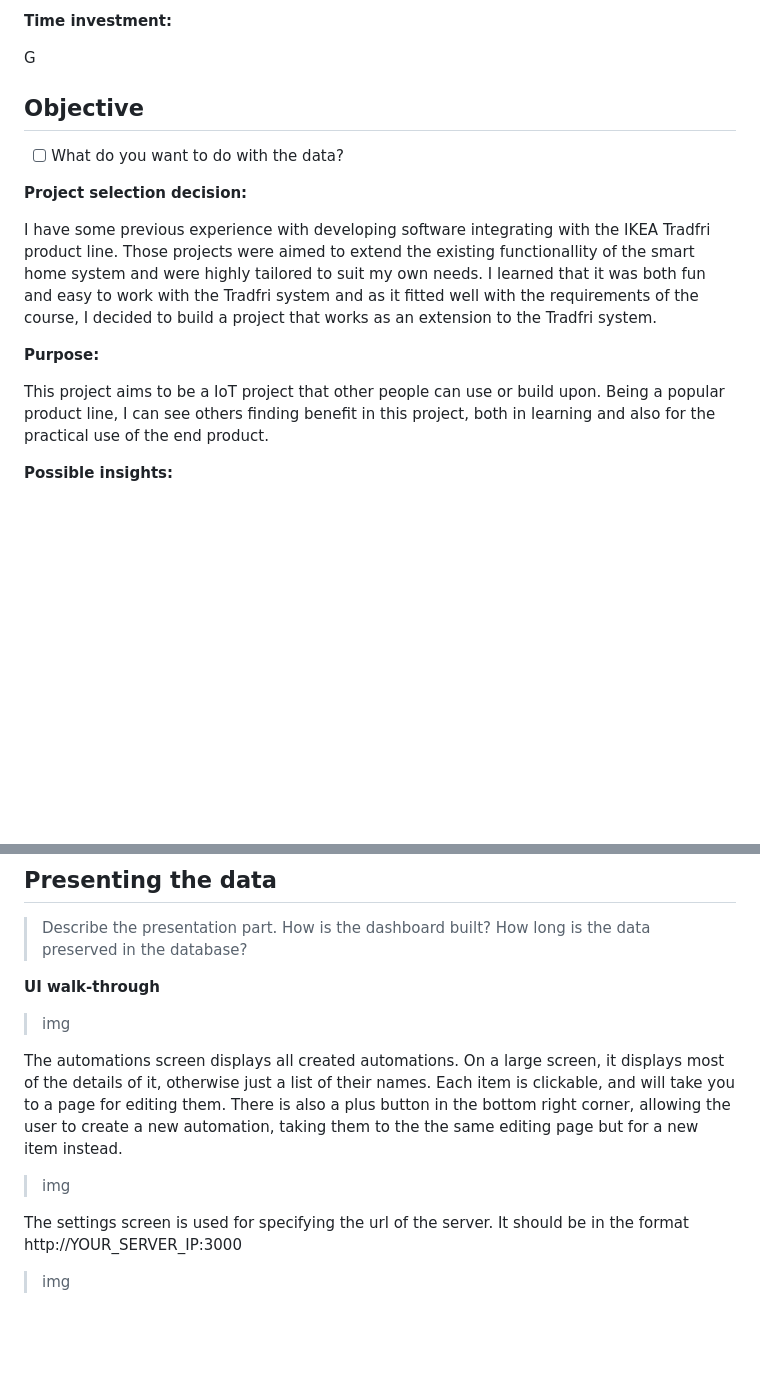
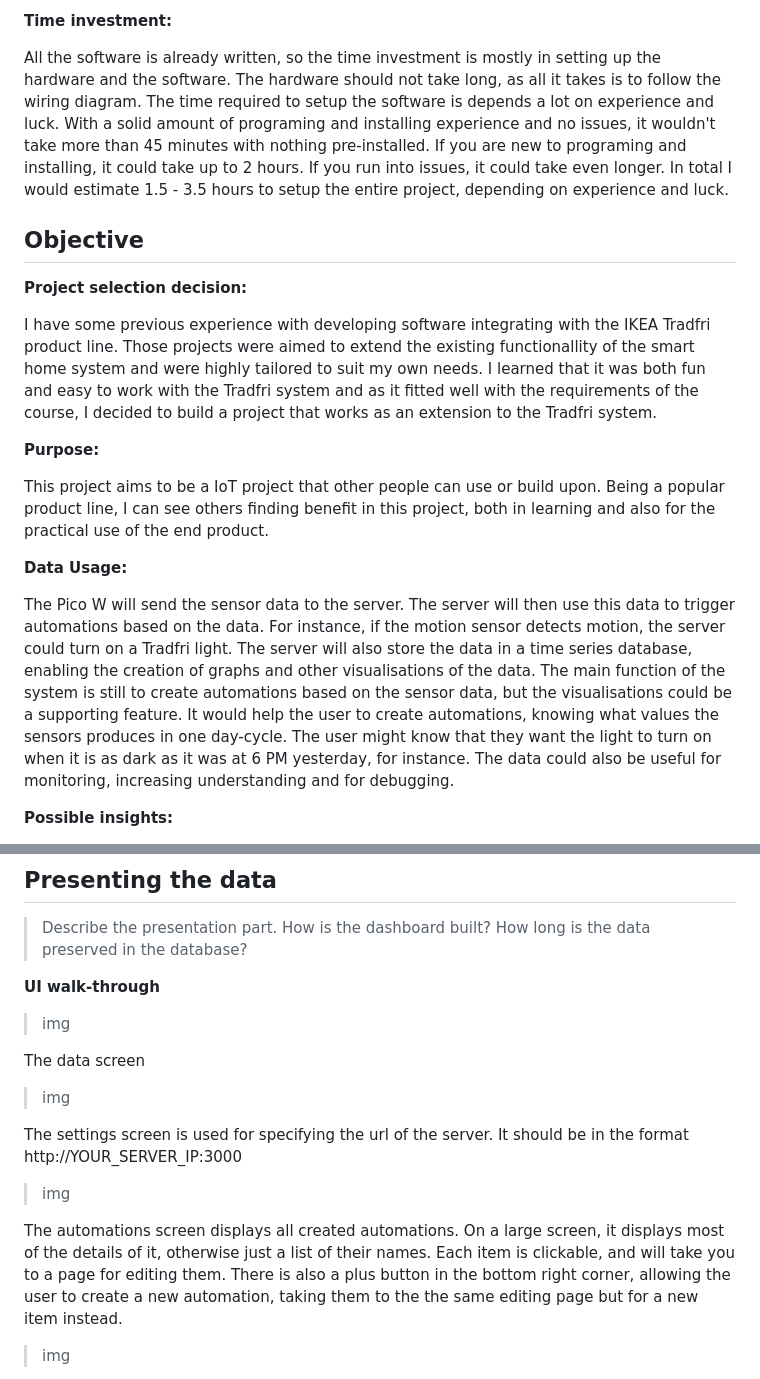
Before and after one commit to helagro/Applied-IoT, a Markdown page: README.md, 2 parts joined by grey strips. Rendered like a GitHub page; blank space fills up the shorter version.

```diff
--- a/README.md
+++ b/README.md
@@ -12,12 +12,10 @@ As shown above, it consists of a Raspberry Pico W, a server running Python and a
 
 **Time investment:**
 
-G
+All the software is already written, so the time investment is mostly in setting up the hardware and the software. The hardware should not take long, as all it takes is to follow the wiring diagram. The time required to setup the software is depends a lot on experience and luck. With a solid amount of programing and installing experience and no issues, it wouldn't take more than 45 minutes with nothing pre-installed. If you are new to programing and installing, it could take up to 2 hours. If you run into issues, it could take even longer. In total I would estimate 1.5 - 3.5 hours to setup the entire project, depending on experience and luck.
 
 
 ## Objective
-
-- [ ] What do you want to do with the data?
 
 **Project selection decision:**
 
@@ -30,6 +28,10 @@ that works as an extension to the Tradfri system.
 
 This project aims to be a IoT project that other people can use or build upon. Being a popular product line, I can see others finding
 benefit in this project, both in learning and also for the practical use of the end product.
+
+**Data Usage:**
+
+The Pico W will send the sensor data to the server. The server will then use this data to trigger automations based on the data. For instance, if the motion sensor detects motion, the server could turn on a Tradfri light. The server will also store the data in a time series database, enabling the creation of graphs and other visualisations of the data. The main function of the system is still to create automations based on the sensor data, but the visualisations could be a supporting feature. It would help the user to create automations, knowing what values the sensors produces in one day-cycle. The user might know that they want the light to turn on when it is as dark as it was at 6 PM yesterday, for instance. The data could also be useful for monitoring, increasing understanding and for debugging.
 
 **Possible insights:**
 
@@ -257,11 +259,15 @@ There was not a lot of constraints guiding which wireless protocol was to be use
 
 > img
 
-The automations screen displays all created automations. On a large screen, it displays most of the details of it, otherwise just a list of their names. Each item is clickable, and will take you to a page for editing them. There is also a plus button in the bottom right corner, allowing the user to create a new automation, taking them to the the same editing page but for a new item instead.
+The data screen
 
 > img
 
 The settings screen is used for specifying the url of the server. It should be in the format http://YOUR_SERVER_IP:3000
+
+> img
+
+The automations screen displays all created automations. On a large screen, it displays most of the details of it, otherwise just a list of their names. Each item is clickable, and will take you to a page for editing them. There is also a plus button in the bottom right corner, allowing the user to create a new automation, taking them to the the same editing page but for a new item instead.
 
 > img
 
```
Also changed, not shown: other parts of README.md (+1 -1 lines).
